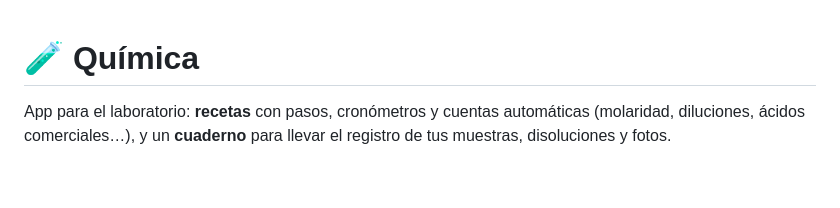
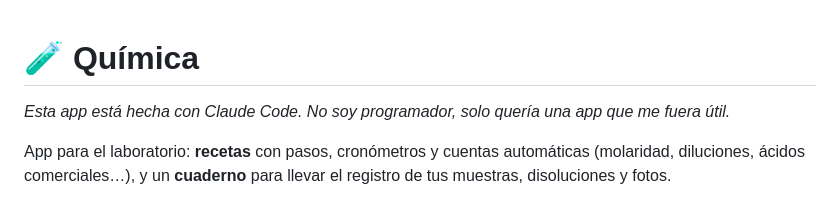
Before and after one commit to juma579/quimica, a Markdown page: README.md, the part around the change. GitHub-like rendering; blank space fills up the shorter version.

Commit message:
Versión 121

```diff
--- a/README.md
+++ b/README.md
@@ -1,4 +1,6 @@
 # 🧪 Química
+
+*Esta app está hecha con Claude Code. No soy programador, solo quería una app que me fuera útil.*
 
 App para el laboratorio: **recetas** con pasos, cronómetros y cuentas automáticas (molaridad, diluciones, ácidos comerciales…), y un **cuaderno** para llevar el registro de tus muestras, disoluciones y fotos.
 
```
